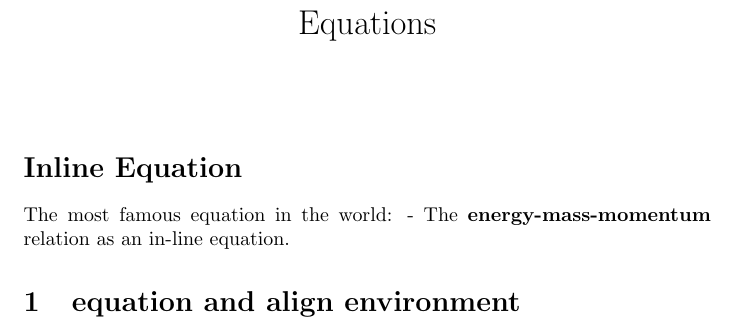
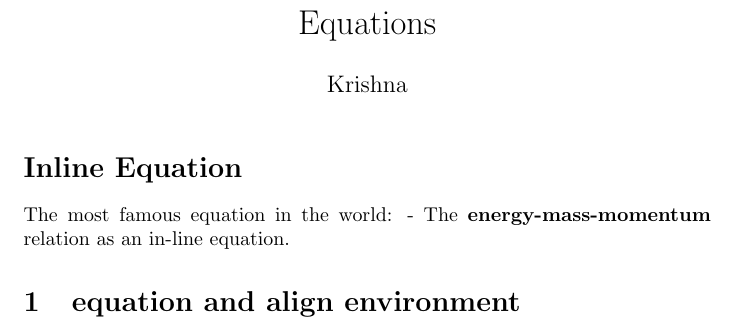
Before and after one commit to kks32/latex-course-deprecated, a LaTeX document (Workshop/Session_II/Ex_9_Maths_Equations/Ex_9.tex): part of the page, cut so that both start at the same text. Compiled offline with pdfLaTeX.

Commit message:
Some corrections to the exercises

```diff
--- a/Workshop/Session_II/Ex_9_Maths_Equations/Ex_9.tex
+++ b/Workshop/Session_II/Ex_9_Maths_Equations/Ex_9.tex
@@ -5,6 +5,7 @@
 % 1. Note the use of amsmath package to have equations/mathmode enabled
 \usepackage{amsmath}
 \title{Equations}
+\author{Krishna}
 \date{}
 \begin{document}
 \maketitle
```
Also changed, not shown: Workshop/Session_I/Ex_4_Chapters_Sections_Subsections/Ex_4.tex (+1 -1 lines), Workshop/Session_II/Ex_10_Tables/Ex_10.tex (line endings or trailing spaces), Workshop/Session_II/Ex_10_Tables/Ex_10_final.pdf, Workshop/Session_II/Ex_10_Tables/Ex_10_final.tex (line endings or trailing spaces).
